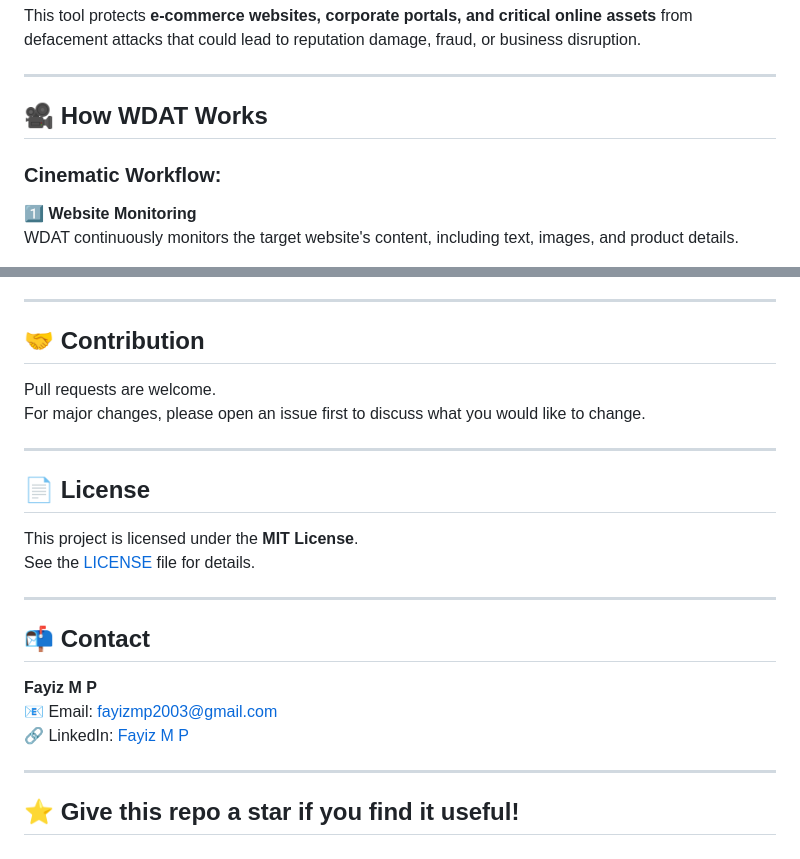
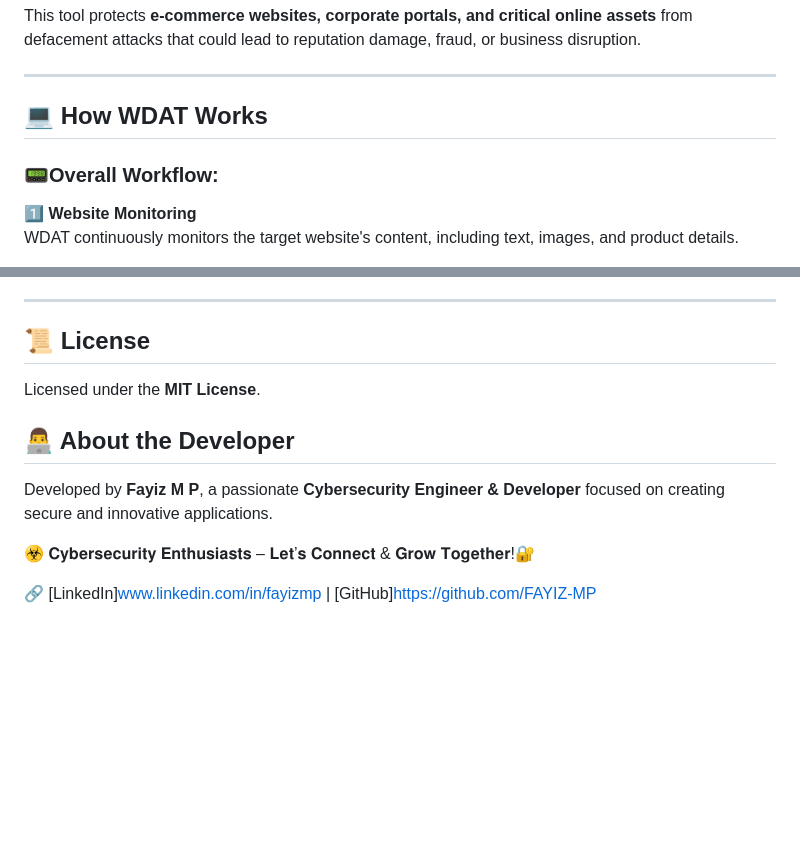
Before and after one commit to FAYIZ-MP/WDAT_Web.Defacement.Alerting.Tool, a Markdown page: README.md, 2 parts joined by grey strips. GitHub-like rendering; blank space fills up the shorter version.

```diff
--- a/README.md
+++ b/README.md
@@ -9,9 +9,9 @@ This tool protects **e-commerce websites, corporate portals, and critical online
 
 ---
 
-## 🎥 How WDAT Works
+## 💻 How WDAT Works
 
-### Cinematic Workflow:
+### 📟Overall Workflow:
 
 1️⃣ **Website Monitoring**
 WDAT continuously monitors the target website's content, including text, images, and product details.
@@ -124,26 +124,12 @@ python main.py
 
 ---
 
-## 🤝 Contribution
+## 📜 License
+Licensed under the **MIT License**.
 
-Pull requests are welcome.
-For major changes, please open an issue first to discuss what you would like to change.
+## 👨‍💻 About the Developer
+Developed by **Fayiz M P**, a passionate **Cybersecurity Engineer & Developer** focused on creating secure and innovative applications.
 
----
+☣️ 𝐂𝐲𝐛𝐞𝐫𝐬𝐞𝐜𝐮𝐫𝐢𝐭𝐲 𝐄𝐧𝐭𝐡𝐮𝐬𝐢𝐚𝐬𝐭𝐬 – 𝐋𝐞𝐭’𝐬 𝐂𝐨𝐧𝐧𝐞𝐜𝐭 & 𝐆𝐫𝐨𝐰 𝐓𝐨𝐠𝐞𝐭𝐡𝐞𝐫!🔐
 
-## 📄 License
-
-This project is licensed under the **MIT License**.
-See the [LICENSE](LICENSE) file for details.
-
----
-
-## 📬 Contact
-
-**Fayiz M P**
-📧 Email: fayizmp2003@gmail.com
-🔗 LinkedIn: [Fayiz M P](https://www.linkedin.com/in/fayizmp)
-
----
-
-## ⭐ Give this repo a star if you find it useful!
+🔗 [LinkedIn]www.linkedin.com/in/fayizmp | [GitHub]https://github.com/FAYIZ-MP
```
Also changed, not shown: other parts of README.md (+1 -1 lines).
